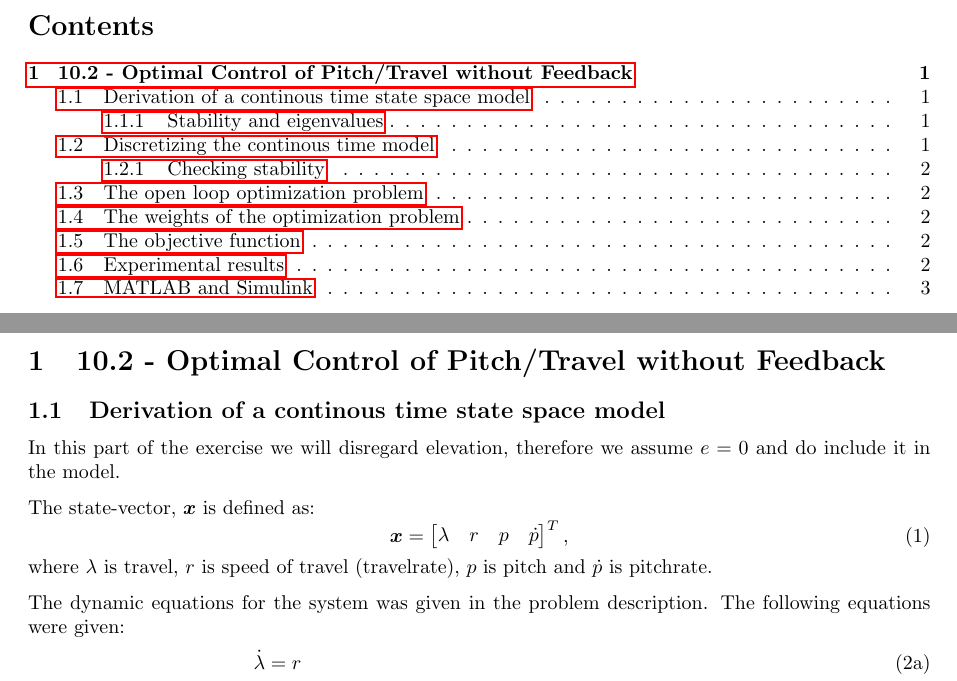
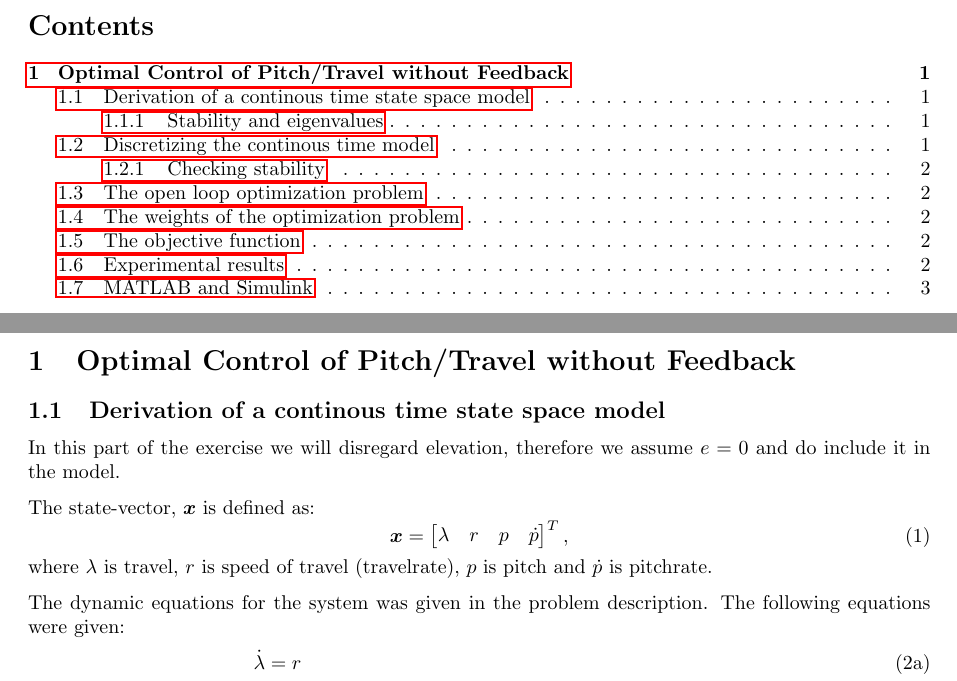
Before and after one commit to VemundRogne/OptReg, a LaTeX document (LaTeX report/main.tex, which reads LaTeX report/content/task_10_2.tex): two parts of pages 2 and 3 of 8, joined at a grey line, cut so that both start at the same text. Compiled offline with pdfLaTeX.

Commit message:
Removed original section numbers in our sections
For instance "10.2 - Optimal control of Pitch [...]" is now:
"Optimal Control of Pitch [...]".

This makes our text much cleaner and easier to read, especially
removing confusion about what are the actual section numbers.

```diff
--- a/LaTeX report/content/task_10_2.tex
+++ b/LaTeX report/content/task_10_2.tex
@@ -2,7 +2,7 @@
 
 \begin{document}
 
-\section{10.2 - Optimal Control of Pitch/Travel without Feedback}
+\section{Optimal Control of Pitch/Travel without Feedback}\label{kap:Part2OptimalControlWithoutFeedback}
 
 \subsection{Derivation of a continous time state space model}
 In this part of the exercise we will disregard elevation, therefore we assume $ e = 0 $ and do include it in the model.
```
